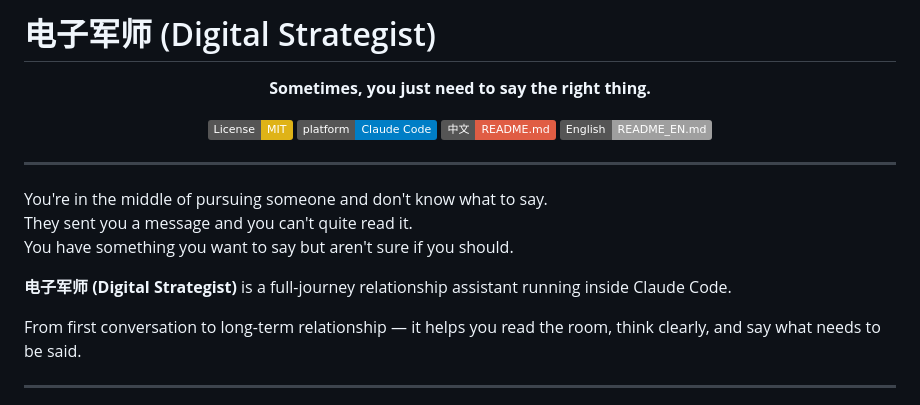
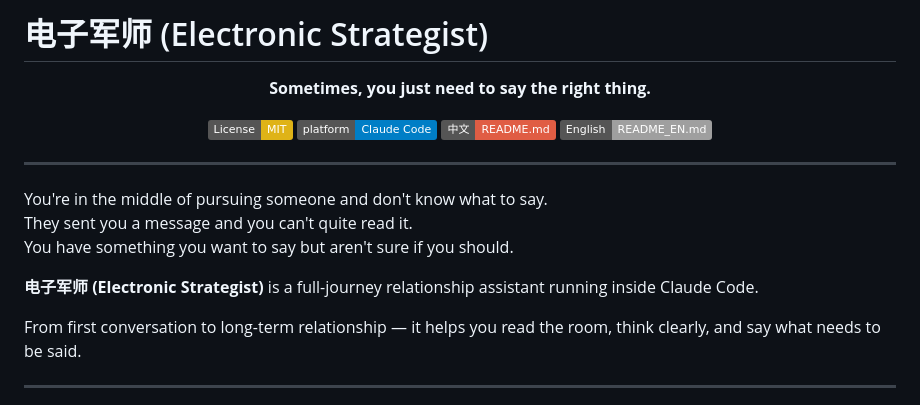
Before and after one commit to shoal-rat/dianzi-junshi, a Markdown page: README_EN.md, the part around the change. Rendered like a GitHub page; badges without logos.

Commit message:
fix: 英文名更正为 Electronic Strategist
Co-Authored-By: Claude Sonnet 4.6 <noreply@anthropic.com>

```diff
--- a/README_EN.md
+++ b/README_EN.md
@@ -1,4 +1,4 @@
-# 电子军师 (Digital Strategist)
+# 电子军师 (Electronic Strategist)
 
 <div align="center">
 
@@ -17,7 +17,7 @@ You're in the middle of pursuing someone and don't know what to say.
 They sent you a message and you can't quite read it.
 You have something you want to say but aren't sure if you should.
 
-**电子军师 (Digital Strategist)** is a full-journey relationship assistant running inside Claude Code.
+**电子军师 (Electronic Strategist)** is a full-journey relationship assistant running inside Claude Code.
 
 From first conversation to long-term relationship — it helps you read the room, think clearly, and say what needs to be said.
 
```
